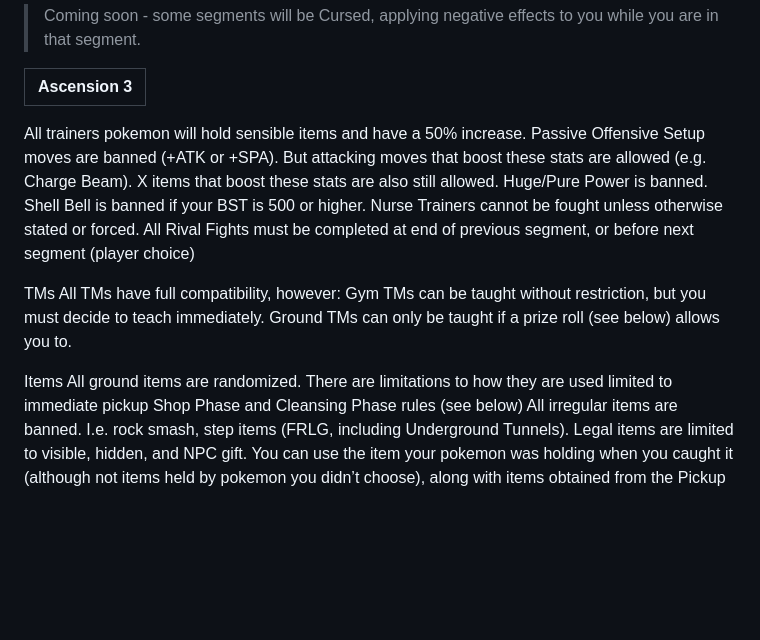
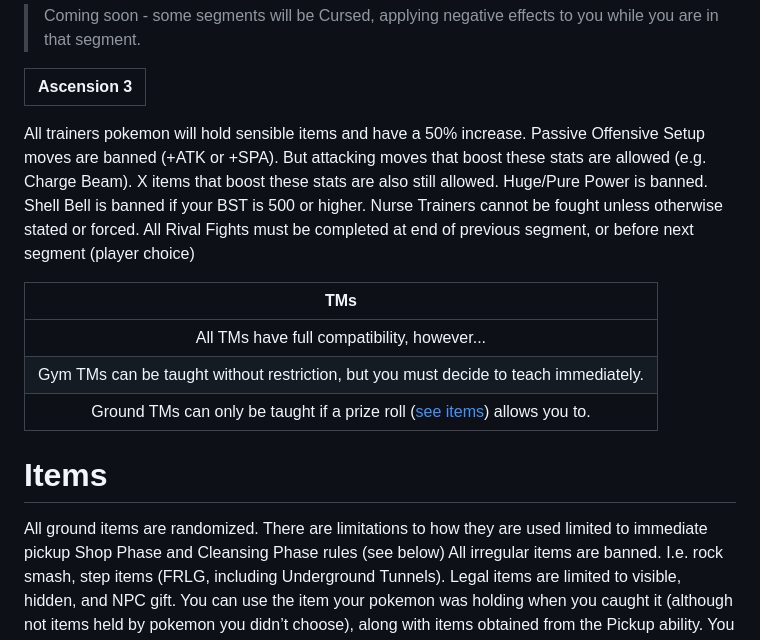
Before and after one commit to TakeJoshyy/Roguemon, a Markdown page: README.md, the part around the change. Drawn GitHub-style; blank space fills up the shorter version.

```diff
--- a/README.md
+++ b/README.md
@@ -110,7 +110,7 @@
 > Coming soon - some segments will be Cursed, applying negative effects to you while you are in that segment.
 
 | **Ascension 3** |
-| :--------------------------------------------------------------------: |
+| :--------------------: |
 All trainers pokemon will hold sensible items and have a 50% increase.
 Passive Offensive Setup moves are banned (+ATK or +SPA). But attacking moves that boost these stats are allowed (e.g. Charge Beam).
 X items that boost these stats are also still allowed.
@@ -119,12 +119,14 @@ Shell Bell is banned if your BST is 500 or higher.
 Nurse Trainers cannot be fought unless otherwise stated or forced.
 All Rival Fights must be completed at end of previous segment, or before next segment (player choice)
 
-TMs
-All TMs have full compatibility, however:
-Gym TMs can be taught without restriction, but you must decide to teach immediately.
-Ground TMs can only be taught if a prize roll (see below) allows you to.
+| **TMs** |
+| :--------------------: |
+| All TMs have full compatibility, however... |
+| Gym TMs can be taught without restriction, but you must decide to teach immediately. |
+| Ground TMs can only be taught if a prize roll ([see items](#Items)) allows you to. |
 
-Items
+# Items
+
 All ground items are randomized. There are limitations to how they are used limited to immediate pickup Shop Phase and Cleansing Phase rules (see below)
 All irregular items are banned. I.e. rock smash, step items (FRLG, including Underground Tunnels). Legal items are limited to visible, hidden, and NPC gift. You can use the item your pokemon was holding when you caught it (although not items held by pokemon you didn’t choose), along with items obtained from the Pickup ability.
 You are not permitted to enter buildings not required by story / roguemon prize to pick up items.
```
